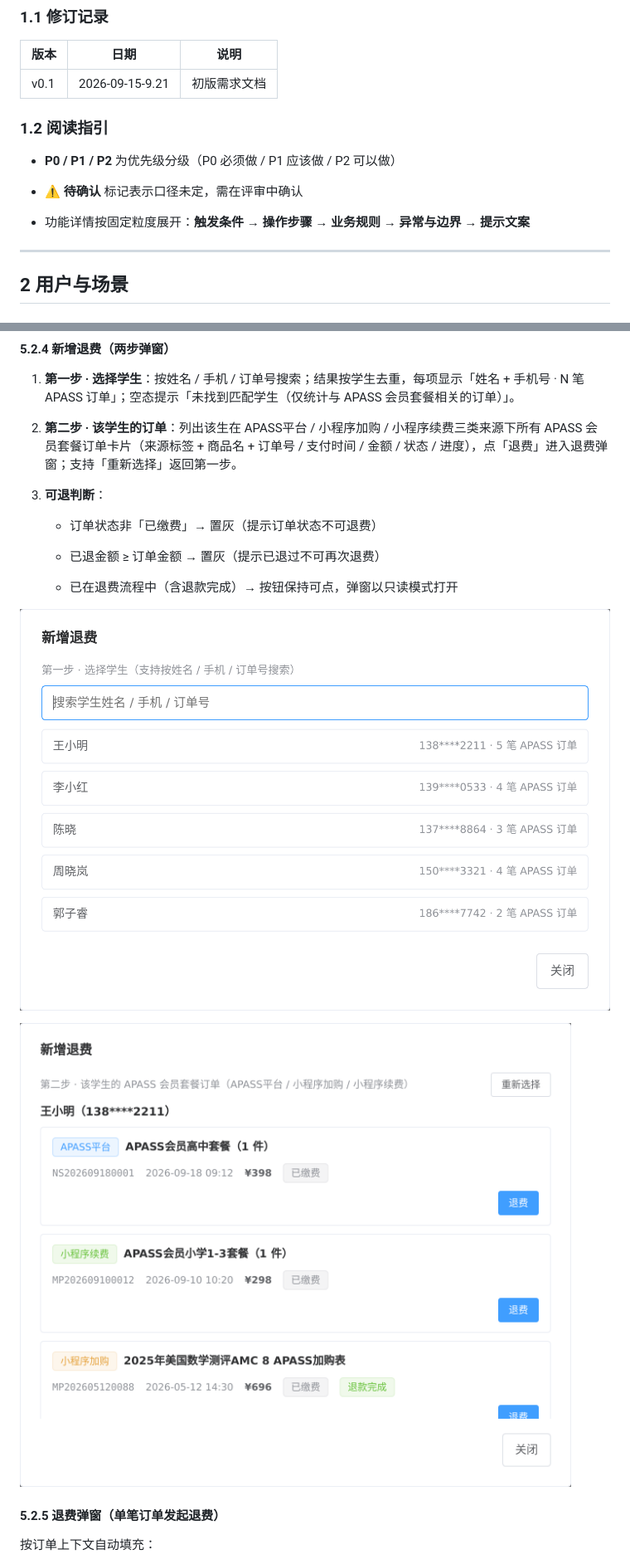
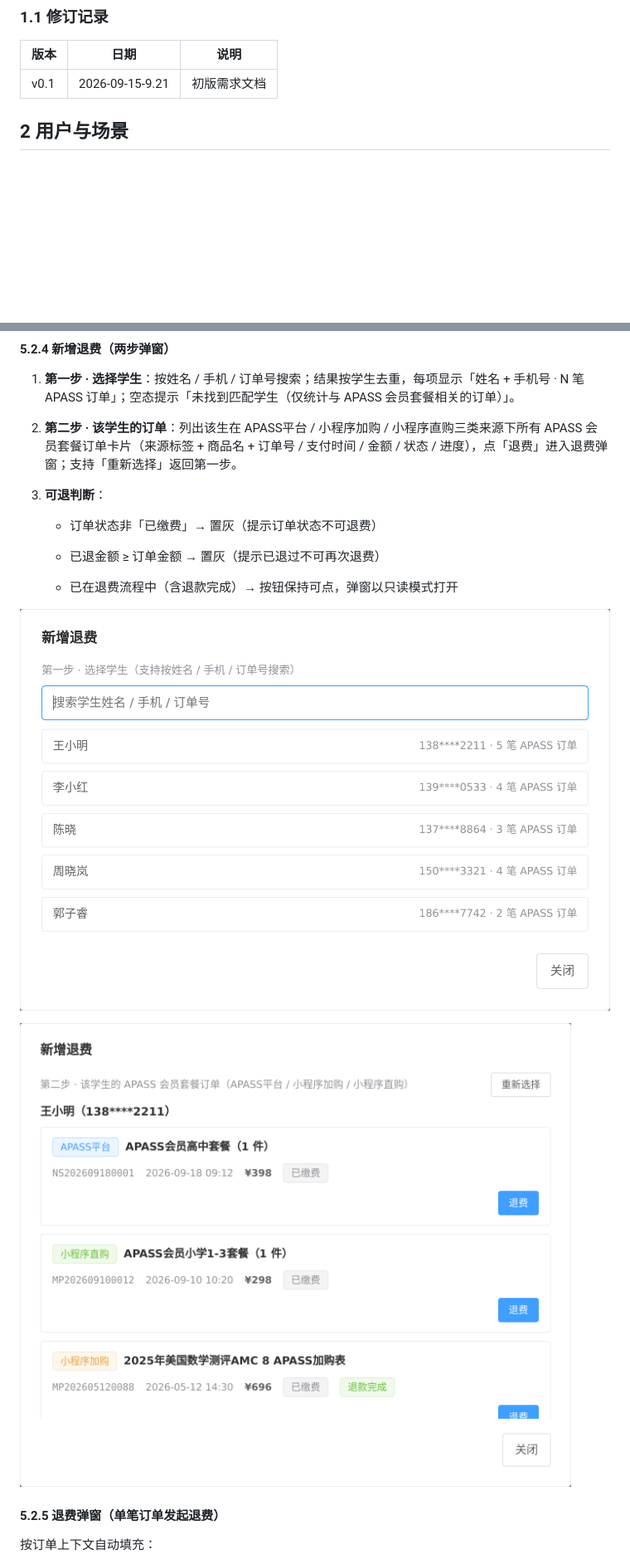
Before and after one commit to jinx957/apass-refund, a Markdown page: images/prd/APASS退费需求文档.md, 2 parts joined by grey strips. Shown: that part at 83% size. Drawn GitHub-style; pictures changed too: images/prd/图3-新增退费第二步.png; blank space fills up the shorter version.

Commit message:
订单类型「小程序续费」更名为「小程序直购」（含首购与续费，区别于小程序加购）；文档移至 images/prd/ 并修复图片相对路径，重拍图3/图6

```diff
--- a/APASS退费需求文档.md
+++ b/images/prd/APASS退费需求文档.md
@@ -18,16 +18,6 @@
 | 版本     | 日期              | 说明     |
 | ------ | --------------- | ------ |
 | v0.1   | 2026-09-15-9.21 | 初版需求文档 |
-
-### 1.2 阅读指引
-
-- **P0 / P1 / P2** 为优先级分级（P0 必须做 / P1 应该做 / P2 可以做）
-
-- **⚠️ 待确认** 标记表示口径未定，需在评审中确认
-
-- 功能详情按固定粒度展开：**触发条件 → 操作步骤 → 业务规则 → 异常与边界 → 提示文案**
-
-***
 
 ## 2 用户与场景
 
@@ -309,7 +299,7 @@
 #### 5.2.4 新增退费（两步弹窗）
 
 1. **第一步 · 选择学生**：按姓名 / 手机 / 订单号搜索；结果按学生去重，每项显示「姓名 + 手机号 · N 笔 APASS 订单」；空态提示「未找到匹配学生（仅统计与 APASS 会员套餐相关的订单）」。
-2. **第二步 · 该学生的订单**：列出该生在 APASS平台 / 小程序加购 / 小程序续费三类来源下所有 APASS 会员套餐订单卡片（来源标签 + 商品名 + 订单号 / 支付时间 / 金额 / 状态 / 进度），点「退费」进入退费弹窗；支持「重新选择」返回第一步。
+2. **第二步 · 该学生的订单**：列出该生在 APASS平台 / 小程序加购 / 小程序直购三类来源下所有 APASS 会员套餐订单卡片（来源标签 + 商品名 + 订单号 / 支付时间 / 金额 / 状态 / 进度），点「退费」进入退费弹窗；支持「重新选择」返回第一步。
 3. **可退判断**：
 
    - 订单状态非「已缴费」→ 置灰（提示订单状态不可退费）
@@ -318,9 +308,9 @@
 
    - 已在退费流程中（含退款完成）→ 按钮保持可点，弹窗以只读模式打开
 
-![图2 · 新增退费第一步：按姓名 / 手机 / 订单号搜索学生](images/prd/图2-新增退费第一步.png)
+![图2 · 新增退费第一步：按姓名 / 手机 / 订单号搜索学生](图2-新增退费第一步.png)
 
-![图3 · 新增退费第二步：订单卡片三态——可退（蓝色按钮）、不可退（置灰）、已在流程中（可点但只读）](images/prd/图3-新增退费第二步.png)
+![图3 · 新增退费第二步：订单卡片三态——可退（蓝色按钮）、不可退（置灰）、已在流程中（可点但只读）](图3-新增退费第二步.png)
 
 #### 5.2.5 退费弹窗（单笔订单发起退费）
 
```
Also changed, not shown: other parts of images/prd/APASS退费需求文档.md (+19 -19 lines), images/prd/图6-退费进度列表.png, 2 other files.
